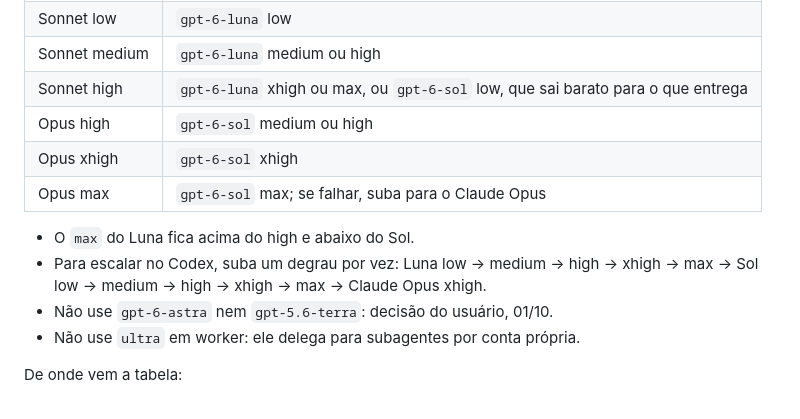
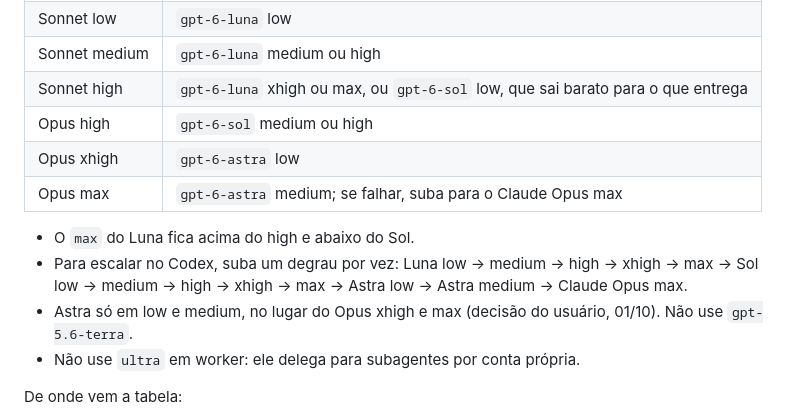
Before and after one commit to leodiegoo/orq, a Markdown page: skills/worker-routing/SKILL.md, the part around the change. Drawn GitHub-style.

Commit message:
docs(worker-routing): map opus xhigh and max to gpt-6-astra low and medium

```diff
--- a/skills/worker-routing/SKILL.md
+++ b/skills/worker-routing/SKILL.md
@@ -43,12 +43,12 @@ Planejamento trivial ("campo `phone` com migration, endpoint e formulário") é
 | Sonnet medium | `gpt-6-luna` medium ou high |
 | Sonnet high | `gpt-6-luna` xhigh ou max, ou `gpt-6-sol` low, que sai barato para o que entrega |
 | Opus high | `gpt-6-sol` medium ou high |
-| Opus xhigh | `gpt-6-sol` xhigh |
-| Opus max | `gpt-6-sol` max; se falhar, suba para o Claude Opus |
+| Opus xhigh | `gpt-6-astra` low |
+| Opus max | `gpt-6-astra` medium; se falhar, suba para o Claude Opus max |
 
 - O `max` do Luna fica acima do high e abaixo do Sol.
-- Para escalar no Codex, suba um degrau por vez: Luna low → medium → high → xhigh → max → Sol low → medium → high → xhigh → max → Claude Opus xhigh.
-- Não use `gpt-6-astra` nem `gpt-5.6-terra`: decisão do usuário, 01/10.
+- Para escalar no Codex, suba um degrau por vez: Luna low → medium → high → xhigh → max → Sol low → medium → high → xhigh → max → Astra low → Astra medium → Claude Opus max.
+- Astra só em low e medium, no lugar do Opus xhigh e max (decisão do usuário, 01/10). Não use `gpt-5.6-terra`.
 - Não use `ultra` em worker: ele delega para subagentes por conta própria.
 
 De onde vem a tabela:
```
